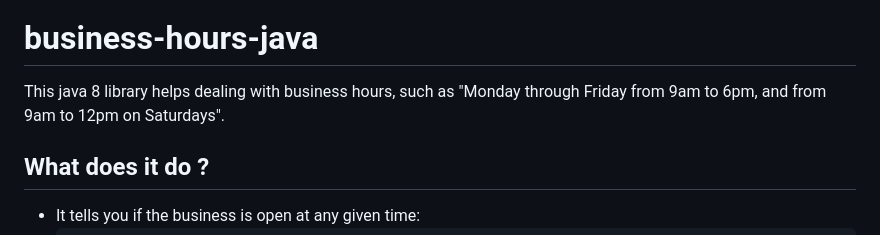
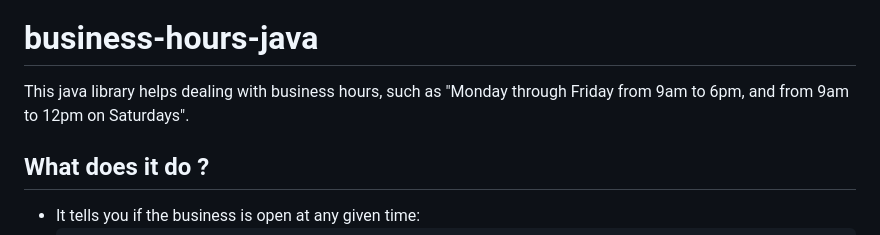
Before and after one commit to dhatim/business-hours-java, a Markdown page: README.md, the part around the change. GitHub-like rendering.

```diff
--- a/README.md
+++ b/README.md
@@ -5,7 +5,7 @@
 
 <h1>business-hours-java</h1>
 
-This java 8 library helps dealing with business hours, such as "Monday through Friday from 9am to 6pm, and from 9am to 12pm on Saturdays".
+This java library helps dealing with business hours, such as "Monday through Friday from 9am to 6pm, and from 9am to 12pm on Saturdays".
 
 <h2>What does it do ?</h2>
 
```
